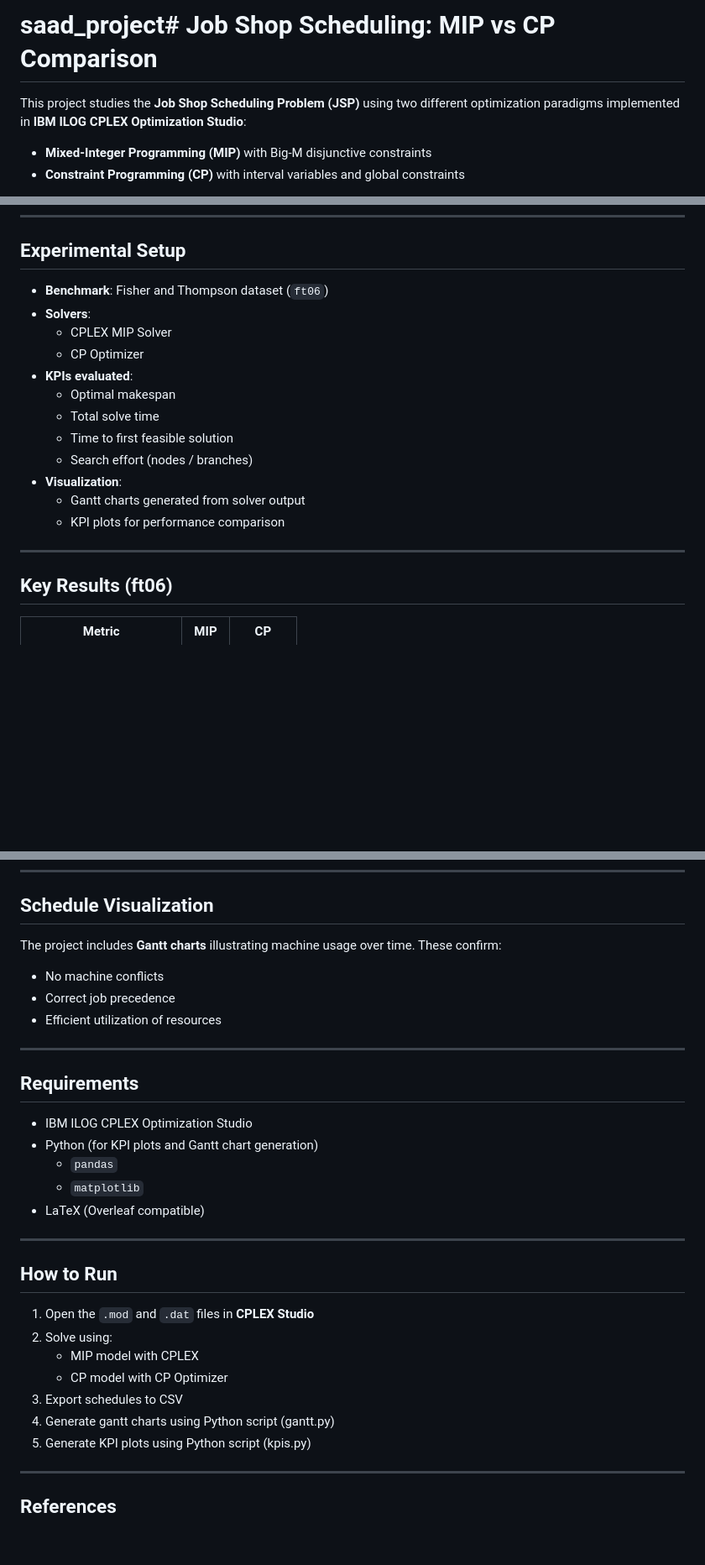
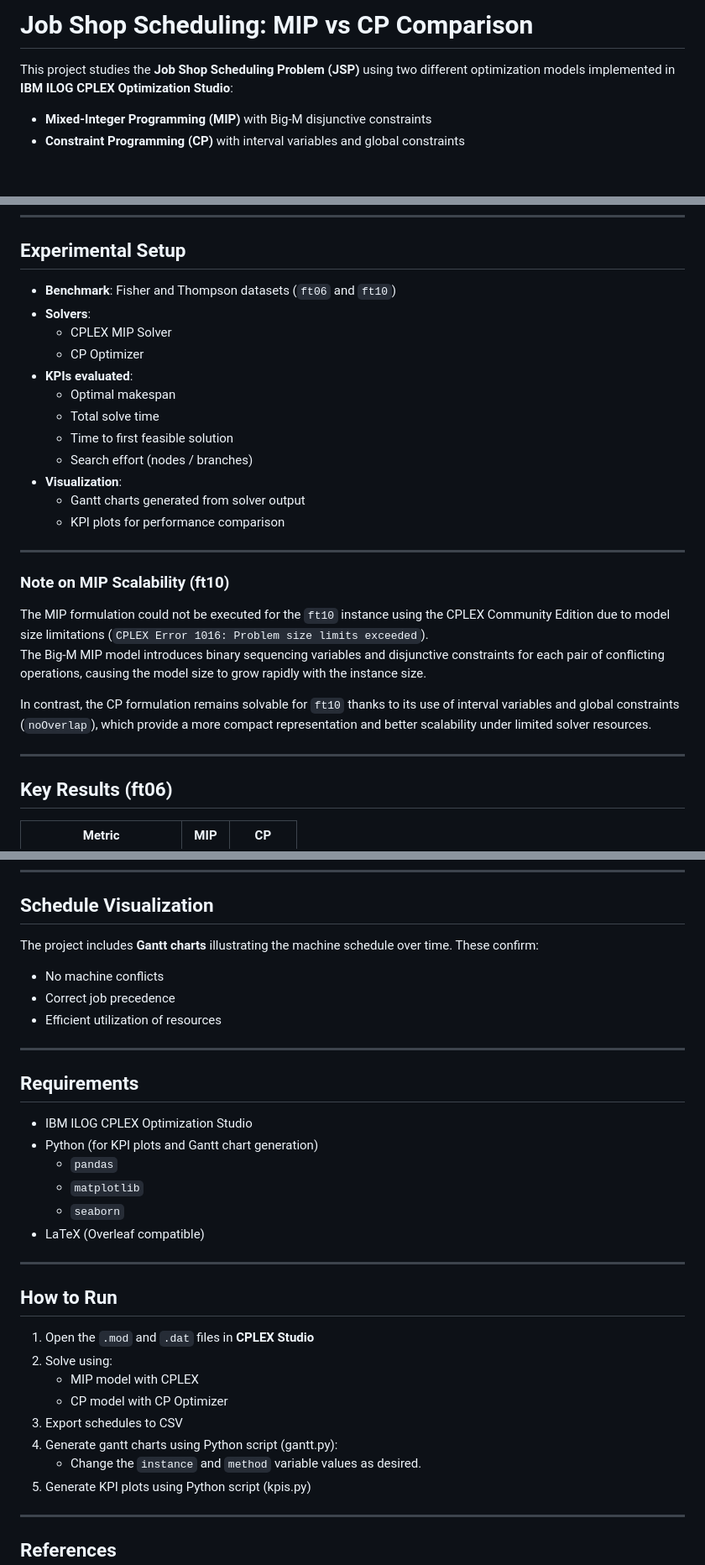
Before and after one commit to nnovajulian08/saad_project, a Markdown page: README.md, 3 parts joined by grey strips. Shown at 84% size. Drawn GitHub-style; blank space fills up the shorter version.

```diff
--- a/README.md
+++ b/README.md
@@ -1,7 +1,7 @@
-# saad_project# Job Shop Scheduling: MIP vs CP Comparison
+# Job Shop Scheduling: MIP vs CP Comparison
 
 This project studies the **Job Shop Scheduling Problem (JSP)** using two different
-optimization paradigms implemented in **IBM ILOG CPLEX Optimization Studio**:
+optimization models implemented in **IBM ILOG CPLEX Optimization Studio**:
 
 - **Mixed-Integer Programming (MIP)** with Big-M disjunctive constraints
 - **Constraint Programming (CP)** with interval variables and global constraints
@@ -66,7 +66,7 @@ The goal is to find a feasible schedule that **minimizes the makespan**
 
 ##  Experimental Setup
 
-- **Benchmark**: Fisher and Thompson dataset (`ft06`)
+- **Benchmark**: Fisher and Thompson datasets (`ft06` and `ft10`)
 - **Solvers**:
   - CPLEX MIP Solver
   - CP Optimizer
@@ -80,7 +80,20 @@ The goal is to find a feasible schedule that **minimizes the makespan**
   - KPI plots for performance comparison
 
 ---
+### Note on MIP Scalability (ft10)
 
+The MIP formulation could not be executed for the `ft10` instance using the
+CPLEX Community Edition due to model size limitations
+(`CPLEX Error 1016: Problem size limits exceeded`).
+The Big-M MIP model introduces binary sequencing variables and disjunctive
+constraints for each pair of conflicting operations, causing the model size to
+grow rapidly with the instance size.
+
+In contrast, the CP formulation remains solvable for `ft10` thanks to its use of
+interval variables and global constraints (`noOverlap`), which provide a more
+compact representation and better scalability under limited solver resources.
+
+---
 ## Key Results (ft06)
 
 | Metric | MIP | CP |
@@ -99,7 +112,7 @@ modeling and branching overhead.
 
 ## Schedule Visualization
 
-The project includes **Gantt charts** illustrating machine usage over time. These
+The project includes **Gantt charts** illustrating the machine schedule over time. These
 confirm:
 - No machine conflicts
 - Correct job precedence
@@ -113,6 +126,7 @@ confirm:
 - Python (for KPI plots and Gantt chart generation)
   - `pandas`
   - `matplotlib`
+  - `seaborn`
 - LaTeX (Overleaf compatible)
 
 ---
@@ -124,7 +138,8 @@ confirm:
    - MIP model with CPLEX
    - CP model with CP Optimizer
 3. Export schedules to CSV
-4. Generate gantt charts using Python script (gantt.py)
+4. Generate gantt charts using Python script (gantt.py):
+   - Change the `instance` and `method` variable values as desired.
 5. Generate KPI plots using Python script (kpis.py)
 
 ---
```
Also changed, not shown: other parts of README.md (+2 -2 lines).
